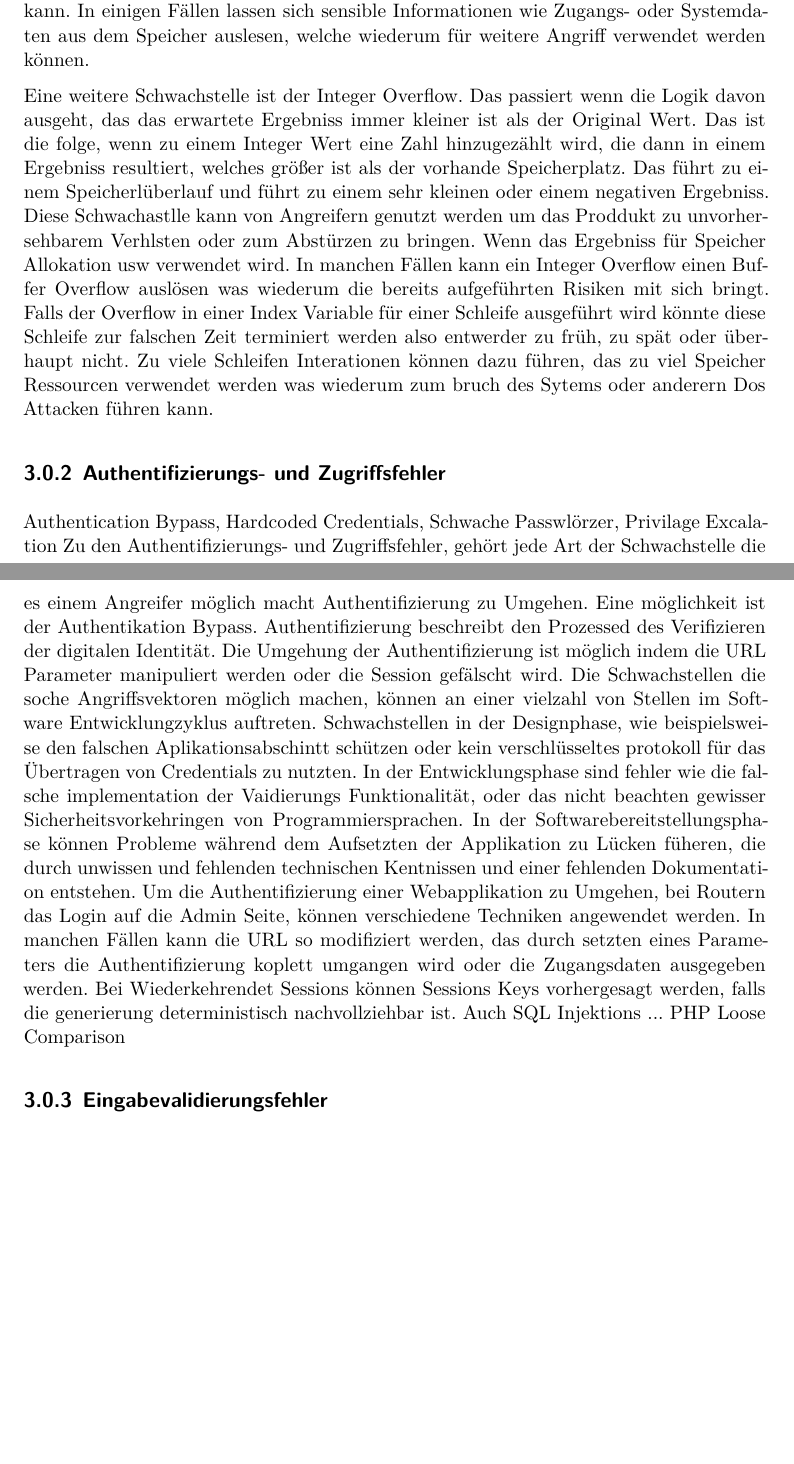
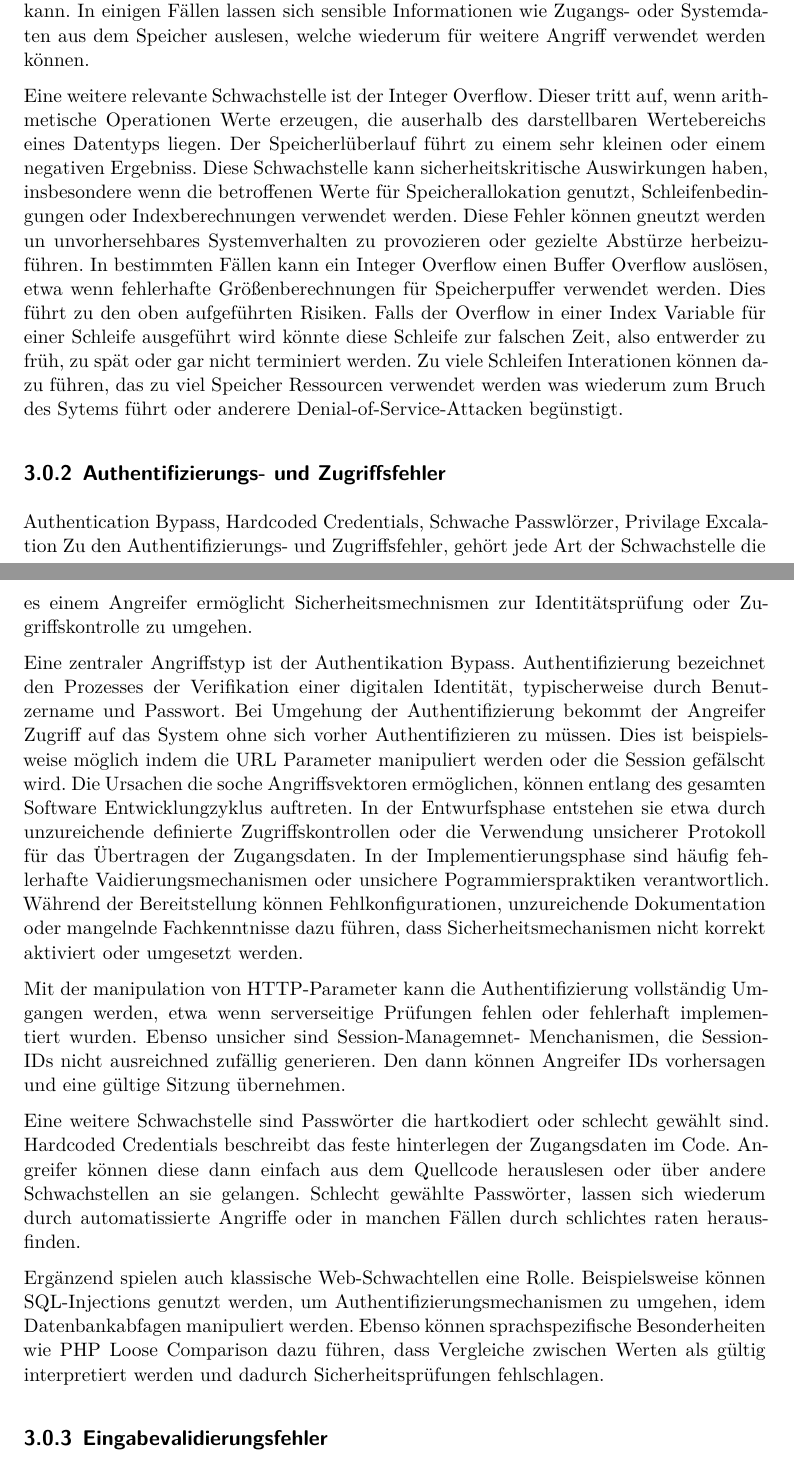
Before and after one commit to JJFresh007/router-schwachstellen_rejo, a LaTeX document (Ausarbeitung.tex): two parts of pages 24 and 25 of 60 before the commit and two parts of pages 24 and 25 of 61 after it, joined at a grey line, cut so that both start at the same text, the shorter picture padded with empty space. Compiled offline with XeLaTeX.

Commit message:
touchup Authentifizierungs- und Zugriffsfehler

```diff
--- a/Ausarbeitung.tex
+++ b/Ausarbeitung.tex
@@ -795,39 +795,56 @@
 	vollständigem Ausfall des Systems führen kann. In einigen Fällen lassen sich sensible Informationen
 	wie Zugangs- oder Systemdaten aus dem Speicher auslesen, welche wiederum für weitere Angriff verwendet werden können.
 
-	Eine weitere Schwachstelle ist der Integer Overflow. Das passiert wenn die Logik davon ausgeht, das das erwartete
-	Ergebniss immer kleiner ist als der Original Wert. Das ist die folge, wenn zu einem Integer Wert eine Zahl hinzugezählt
-	wird, die dann in einem Ergebniss resultiert, welches größer ist als der vorhande Speicherplatz.
-	Das führt zu einem Speicherlüberlauf und führt zu einem sehr kleinen oder einem negativen Ergebniss.
-	Diese Schwachastlle kann von Angreifern genutzt werden um das Proddukt zu unvorhersehbarem Verhlsten oder
-	zum Abstürzen zu bringen. Wenn das Ergebniss für Speicher Allokation usw verwendet wird.
-	In manchen Fällen kann ein Integer Overflow einen Buffer Overflow auslösen was wiederum die bereits
-	aufgeführten Risiken mit sich bringt. Falls der Overflow in einer Index Variable für einer Schleife ausgeführt wird
-	könnte diese Schleife zur falschen Zeit terminiert werden also entwerder zu früh, zu spät oder
-	überhaupt nicht. Zu viele Schleifen Interationen können dazu führen, das zu viel Speicher Ressourcen
-	verwendet werden was wiederum zum bruch des Sytems oder anderern Dos Attacken führen kann.
+	Eine weitere relevante Schwachstelle ist der Integer Overflow.
+	Dieser tritt auf, wenn arithmetische Operationen Werte erzeugen, die auserhalb des darstellbaren Wertebereichs eines
+	Datentyps liegen.
+	Der Speicherlüberlauf führt zu einem sehr kleinen oder einem negativen Ergebniss.
+	Diese Schwachstelle kann sicherheitskritische Auswirkungen haben,
+	insbesondere wenn die betroffenen Werte für Speicherallokation genutzt, Schleifenbedingungen oder Indexberechnungen verwendet werden.
+	Diese Fehler können gneutzt werden un unvorhersehbares Systemverhalten zu provozieren oder gezielte Abstürze herbeizuführen.
+	In bestimmten Fällen kann ein Integer Overflow einen Buffer Overflow auslösen, etwa wenn fehlerhafte
+	Größenberechnungen für Speicherpuffer verwendet werden.
+	Dies führt zu den oben aufgeführten Risiken.
+	Falls der Overflow in einer Index Variable für einer Schleife ausgeführt wird
+	könnte diese Schleife zur falschen Zeit, also entwerder zu früh, zu spät oder
+	gar nicht terminiert werden. Zu viele Schleifen Interationen können dazu führen, das zu viel Speicher Ressourcen
+	verwendet werden was wiederum zum Bruch des Sytems führt oder anderere Denial-of-Service-Attacken begünstigt.
 
 	\subsection{Authentifizierungs- und Zugriffsfehler}
 	Authentication Bypass, Hardcoded Credentials, Schwache Passwlörzer, Privilage Excalation
 	Zu den Authentifizierungs- und Zugriffsfehler, gehört jede Art der Schwachstelle die es einem
-	Angreifer möglich macht Authentifizierung zu Umgehen. Eine möglichkeit ist der Authentikation Bypass.
-	Authentifizierung beschreibt den Prozessed des Verifizieren der digitalen Identität.
-	Die Umgehung der Authentifizierung ist möglich indem die URL Parameter manipuliert werden oder die
-	Session gefälscht wird. Die Schwachstellen die soche Angriffsvektoren möglich machen, können an
-	einer vielzahl von Stellen im Software Entwicklungzyklus auftreten.
-	Schwachstellen in der Designphase, wie beispielsweise den falschen Aplikationsabschintt schützen oder
-	kein verschlüsseltes protokoll für das Übertragen von Credentials zu nutzten.
-	In der Entwicklungsphase sind fehler wie die falsche implementation der Vaidierungs Funktionalität,
-	oder das nicht beachten gewisser Sicherheitsvorkehringen von Programmiersprachen.
-	In der Softwarebereitstellungsphase können Probleme während dem Aufsetzten der Applikation zu Lücken füheren,
-	die durch unwissen und fehlenden technischen Kentnissen und einer fehlenden Dokumentation entstehen.
-	Um die Authentifizierung einer Webapplikation zu Umgehen, bei Routern das Login auf die Admin Seite,
-	können verschiedene Techniken angewendet werden. In manchen Fällen kann die URL so modifiziert werden,
-	das durch setzten eines Parameters die Authentifizierung koplett umgangen wird oder die Zugangsdaten
-	ausgegeben werden. Bei Wiederkehrendet Sessions können Sessions Keys vorhergesagt werden, falls
-	die generierung deterministisch nachvollziehbar ist.
-	Auch SQL Injektions ...
-	PHP Loose Comparison
+	Angreifer ermöglicht Sicherheitsmechnismen zur Identitätsprüfung oder Zugriffskontrolle
+	zu umgehen.
+
+	Eine zentraler Angriffstyp ist der Authentikation Bypass.
+	Authentifizierung bezeichnet den Prozesses der Verifikation einer digitalen Identität, typischerweise durch
+	Benutzername und Passwort. Bei Umgehung der Authentifizierung bekommt der Angreifer Zugriff auf das System
+	ohne sich vorher Authentifizieren zu müssen.
+	Dies ist beispielsweise möglich indem die URL Parameter manipuliert werden oder die
+	Session gefälscht wird.
+	Die Ursachen die soche Angriffsvektoren ermöglichen, können entlang des gesamten Software Entwicklungzyklus auftreten.
+	In der Entwurfsphase entstehen sie etwa durch unzureichende definierte Zugriffskontrollen oder
+	die Verwendung  unsicherer Protokoll für das Übertragen der Zugangsdaten.
+	In der Implementierungsphase sind häufig fehlerhafte Vaidierungsmechanismen
+	oder unsichere Pogrammierspraktiken verantwortlich.
+	Während der Bereitstellung können Fehlkonfigurationen, unzureichende Dokumentation oder mangelnde
+	Fachkenntnisse dazu führen, dass Sicherheitsmechanismen nicht korrekt aktiviert oder umgesetzt werden.
+
+	Mit der manipulation von HTTP-Parameter kann die Authentifizierung vollständig Umgangen werden, etwa wenn
+	serverseitige Prüfungen fehlen oder fehlerhaft implementiert wurden. Ebenso unsicher sind Session-Managemnet-
+	Menchanismen, die Session-IDs nicht ausreichned zufällig generieren. Den dann können Angreifer IDs
+	vorhersagen und eine gültige Sitzung übernehmen.
+
+	Eine weitere Schwachstelle sind Passwörter die hartkodiert oder schlecht gewählt sind.
+	Hardcoded Credentials beschreibt das feste hinterlegen der Zugangsdaten im Code. Angreifer können diese
+	dann einfach aus dem Quellcode herauslesen oder über andere Schwachstellen an sie gelangen.
+	Schlecht gewählte Passwörter, lassen sich wiederum durch automatissierte Angriffe oder in manchen Fällen
+	durch schlichtes raten herausfinden.
+
+	Ergänzend spielen auch klassische Web-Schwachtellen eine Rolle. Beispielsweise können SQL-Injections
+	genutzt werden, um Authentifizierungsmechanismen zu umgehen, idem Datenbankabfagen manipuliert werden.
+	Ebenso können sprachspezifische Besonderheiten wie PHP Loose Comparison dazu führen, dass Vergleiche
+	zwischen Werten als gültig interpretiert werden und dadurch Sicherheitsprüfungen fehlschlagen.
 
 	\subsection{Eingabevalidierungsfehler}
 	Command Injection, OS Command Injection, Web Interface Injection
```
